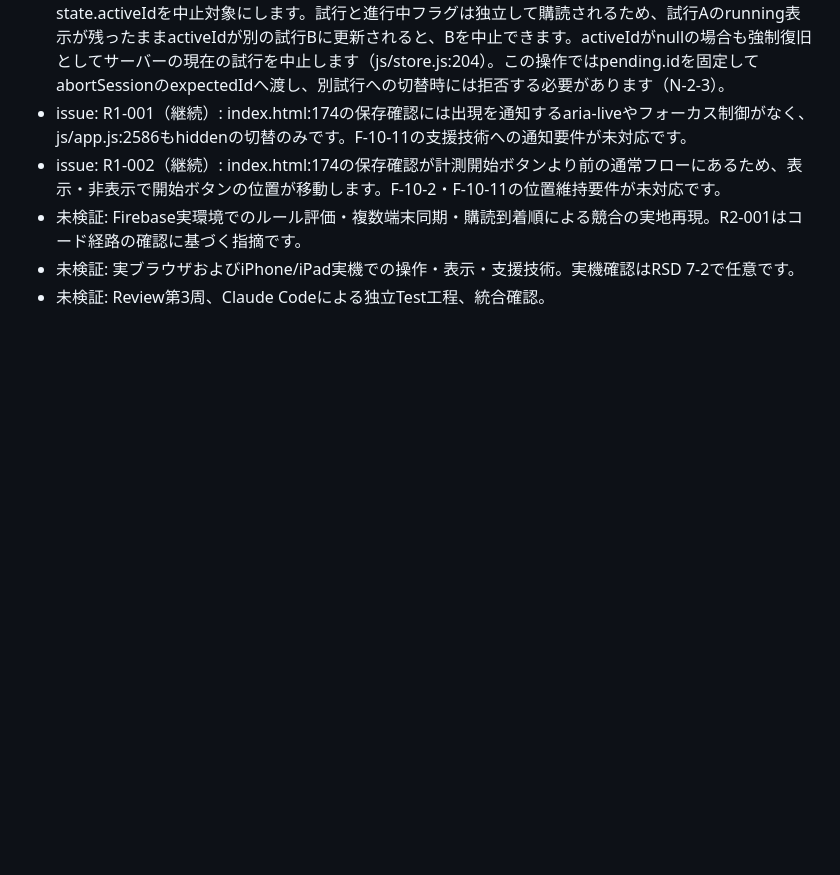
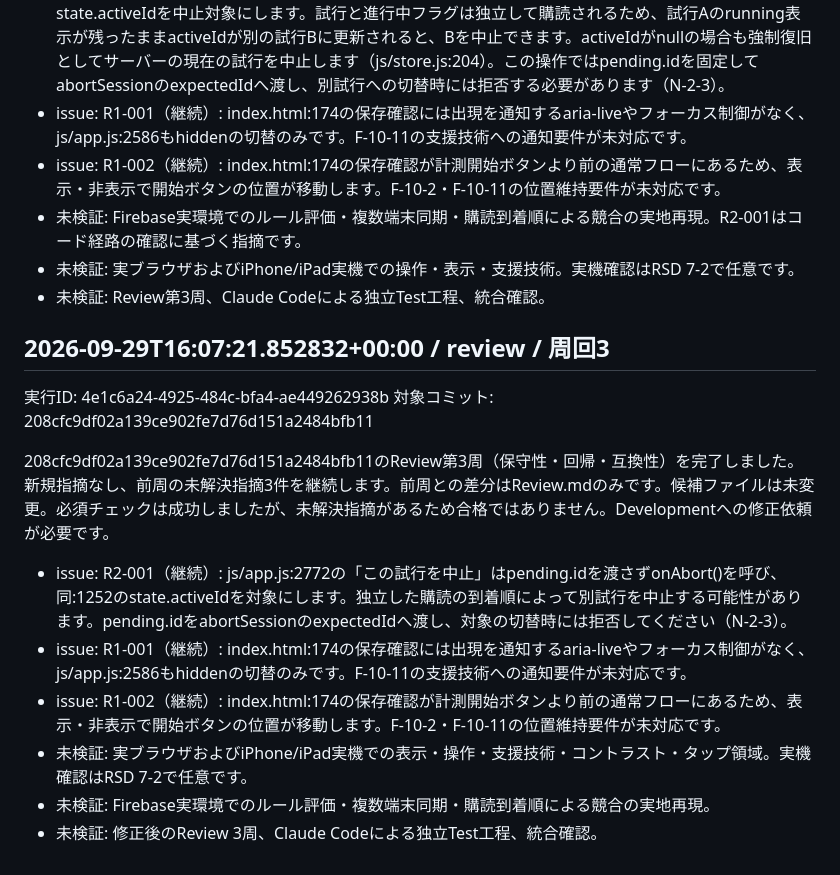
Before and after one commit to choucrin/Okulab_time, a Markdown page: Review.md, the part around the change. GitHub-like rendering; blank space fills up the shorter version.

Commit message:
automation: review (4e1c6a24)

```diff
--- a/Review.md
+++ b/Review.md
@@ -312,3 +312,18 @@ a244e102のReview第3周（保守性・回帰・互換性）を完了しまし
 - 未検証: Firebase実環境でのルール評価・複数端末同期・購読到着順による競合の実地再現。R2-001はコード経路の確認に基づく指摘です。
 - 未検証: 実ブラウザおよびiPhone/iPad実機での操作・表示・支援技術。実機確認はRSD 7-2で任意です。
 - 未検証: Review第3周、Claude Codeによる独立Test工程、統合確認。
+
+<!-- devflow:4e1c6a24-4925-484c-bfa4-ae449262938b:review:3:208cfc9df02a139ce902fe7d76d151a2484bfb11 -->
+
+
+## 2026-09-29T16:07:21.852832+00:00 / review / 周回3
+実行ID: 4e1c6a24-4925-484c-bfa4-ae449262938b
+対象コミット: 208cfc9df02a139ce902fe7d76d151a2484bfb11
+
+208cfc9df02a139ce902fe7d76d151a2484bfb11のReview第3周（保守性・回帰・互換性）を完了しました。新規指摘なし、前周の未解決指摘3件を継続します。前周との差分はReview.mdのみです。候補ファイルは未変更。必須チェックは成功しましたが、未解決指摘があるため合格ではありません。Developmentへの修正依頼が必要です。
+- issue: R2-001（継続）: js/app.js:2772の「この試行を中止」はpending.idを渡さずonAbort()を呼び、同:1252のstate.activeIdを対象にします。独立した購読の到着順によって別試行を中止する可能性があります。pending.idをabortSessionのexpectedIdへ渡し、対象の切替時には拒否してください（N-2-3）。
+- issue: R1-001（継続）: index.html:174の保存確認には出現を通知するaria-liveやフォーカス制御がなく、js/app.js:2586もhiddenの切替のみです。F-10-11の支援技術への通知要件が未対応です。
+- issue: R1-002（継続）: index.html:174の保存確認が計測開始ボタンより前の通常フローにあるため、表示・非表示で開始ボタンの位置が移動します。F-10-2・F-10-11の位置維持要件が未対応です。
+- 未検証: 実ブラウザおよびiPhone/iPad実機での表示・操作・支援技術・コントラスト・タップ領域。実機確認はRSD 7-2で任意です。
+- 未検証: Firebase実環境でのルール評価・複数端末同期・購読到着順による競合の実地再現。
+- 未検証: 修正後のReview 3周、Claude Codeによる独立Test工程、統合確認。
```
